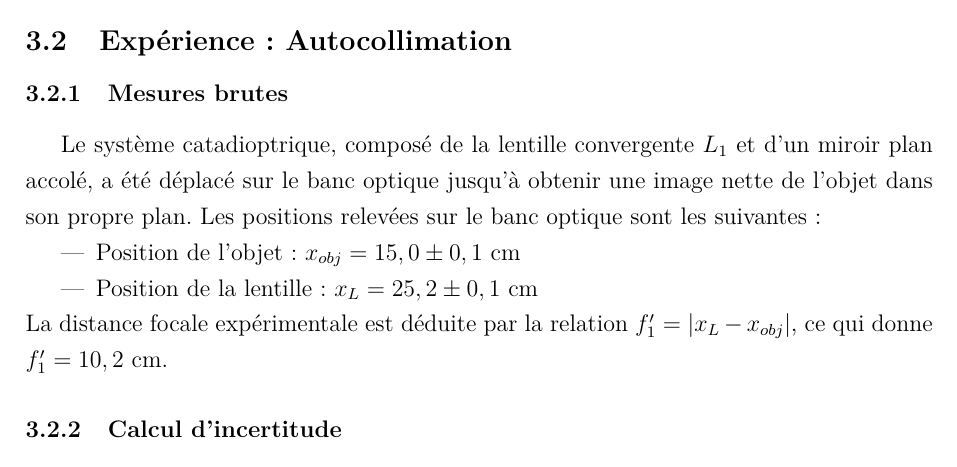
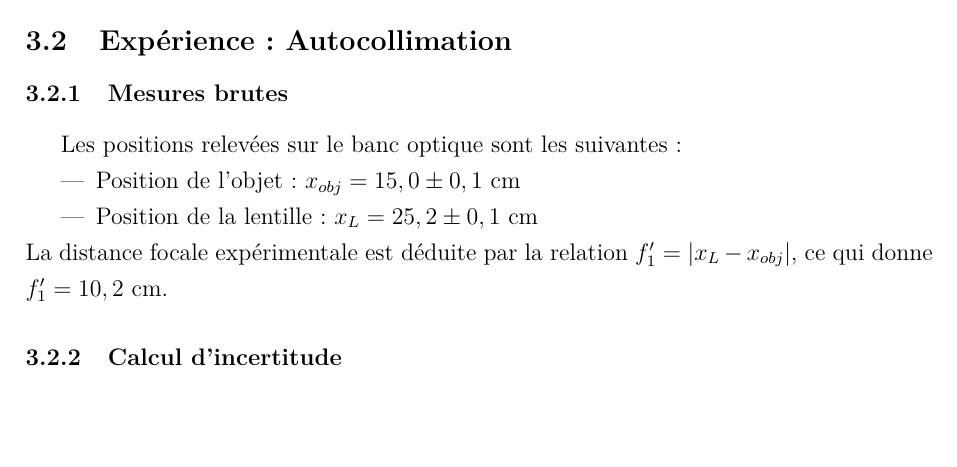
Before and after one commit to loperamidetv/cr-tp-focometrie, a LaTeX document (main.tex, which reads sections/resultats.tex): part of page 10 of 11, cut so that both start at the same text, the shorter picture padded with empty space. Compiled offline with pdfLaTeX.

Commit message:
simplification intro partie

```diff
--- a/sections/resultats.tex
+++ b/sections/resultats.tex
@@ -69,8 +69,6 @@ Voici le tableau des mesures et résultats pour la collimation :
 \subsection{Expérience : Autocollimation}
 
 \subsubsection{Mesures brutes}
-Le système catadioptrique, composé de la lentille convergente $L_1$ et d'un miroir plan accolé,
-a été déplacé sur le banc optique jusqu'à obtenir une image nette de l'objet dans son propre plan.
 Les positions relevées sur le banc optique sont les suivantes :
 \begin{itemize}
     \item Position de l'objet : $x_{obj} = 15,0 \pm 0,1$ cm
```
